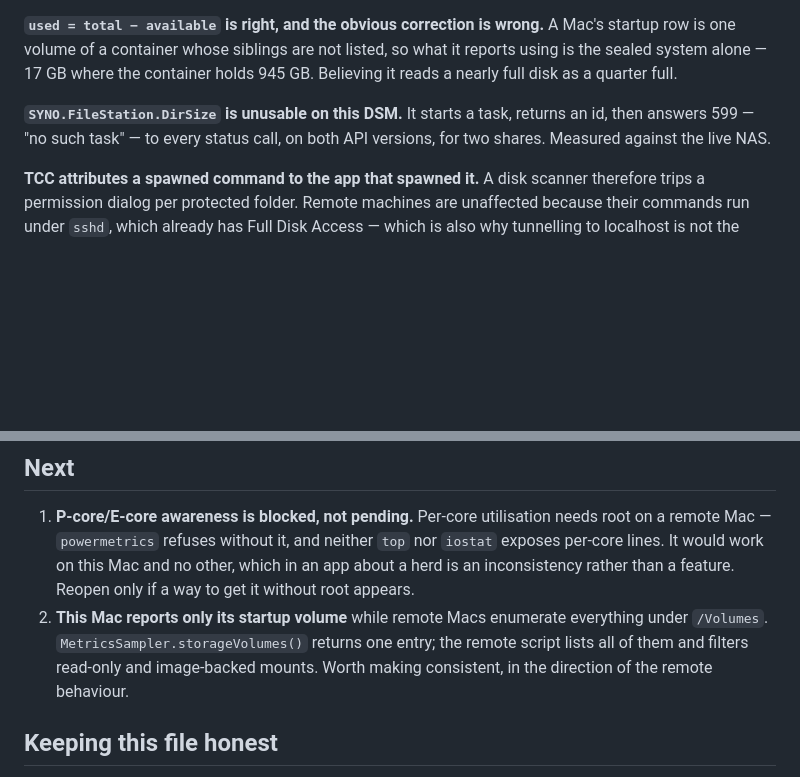
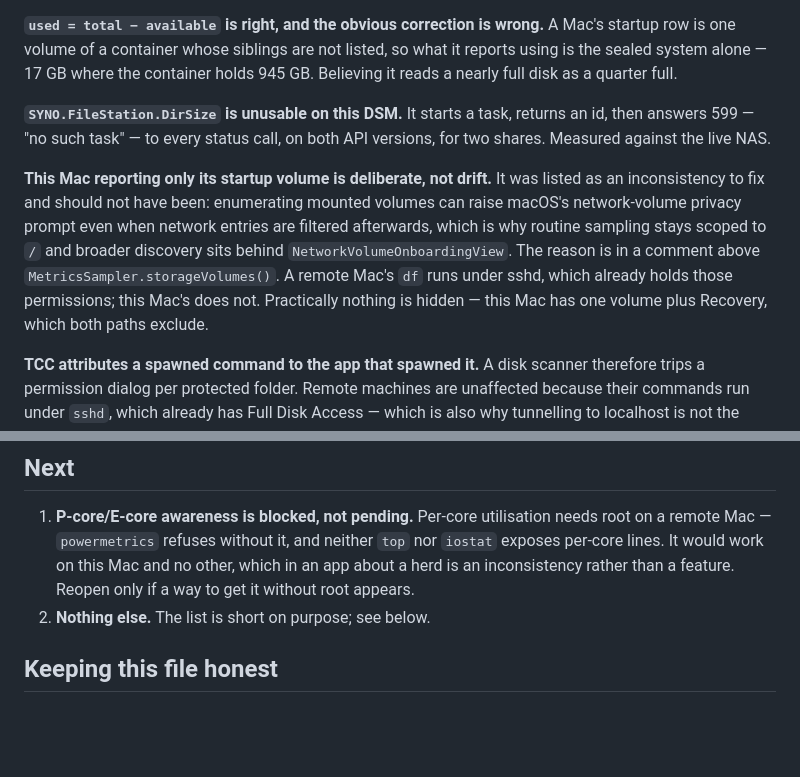
Before and after one commit to malpern/little-herd, a Markdown page: Documentation/HANDOFF.md, 2 parts joined by grey strips. Rendered like a GitHub page; blank space fills up the shorter version.

Commit message:
Withdraw a handoff item that was never a defect
It listed this Mac reporting only its startup volume as an inconsistency
with remote machines, to be fixed in the direction of the remote
behaviour. It is not an inconsistency, it is a decision, and the reason is
written directly above the function: enumerating mounted volumes can raise
the network-volume privacy prompt, which is why routine sampling stays on
"/" and wider discovery sits behind an onboarding flow the app already has.

I filed it after reading the code and not its comment. Acting on it would
have meant a program touching everything on a schedule and finding out
afterwards what macOS thought — the same mistake made earlier today with
the folder scanner, repeated against a warning written to prevent it.

The reason now lives with the facts rather than the todos, so the next
session finds an explanation instead of an invitation.

Co-Authored-By: Claude Opus 5 <noreply@anthropic.com>

```diff
--- a/Documentation/HANDOFF.md
+++ b/Documentation/HANDOFF.md
@@ -57,6 +57,16 @@ holds 945 GB. Believing it reads a nearly full disk as a quarter full.
 returns an id, then answers 599 — "no such task" — to every status call, on
 both API versions, for two shares. Measured against the live NAS.
 
+**This Mac reporting only its startup volume is deliberate, not drift.** It was
+listed as an inconsistency to fix and should not have been: enumerating mounted
+volumes can raise macOS's network-volume privacy prompt even when network
+entries are filtered afterwards, which is why routine sampling stays scoped to
+`/` and broader discovery sits behind `NetworkVolumeOnboardingView`. The reason
+is in a comment above `MetricsSampler.storageVolumes()`. A remote Mac's `df`
+runs under sshd, which already holds those permissions; this Mac's does not.
+Practically nothing is hidden — this Mac has one volume plus Recovery, which
+both paths exclude.
+
 **TCC attributes a spawned command to the app that spawned it.** A disk scanner
 therefore trips a permission dialog per protected folder. Remote machines are
 unaffected because their commands run under `sshd`, which already has Full Disk
@@ -86,11 +96,7 @@ it; the files survived only because the directory had not been reaped yet.
    `top` nor `iostat` exposes per-core lines. It would work on this Mac and no
    other, which in an app about a herd is an inconsistency rather than a
    feature. Reopen only if a way to get it without root appears.
-2. **This Mac reports only its startup volume** while remote Macs enumerate
-   everything under `/Volumes`. `MetricsSampler.storageVolumes()` returns one
-   entry; the remote script lists all of them and filters read-only and
-   image-backed mounts. Worth making consistent, in the direction of the remote
-   behaviour.
+2. **Nothing else.** The list is short on purpose; see below.
 
 ## Keeping this file honest
 
```
